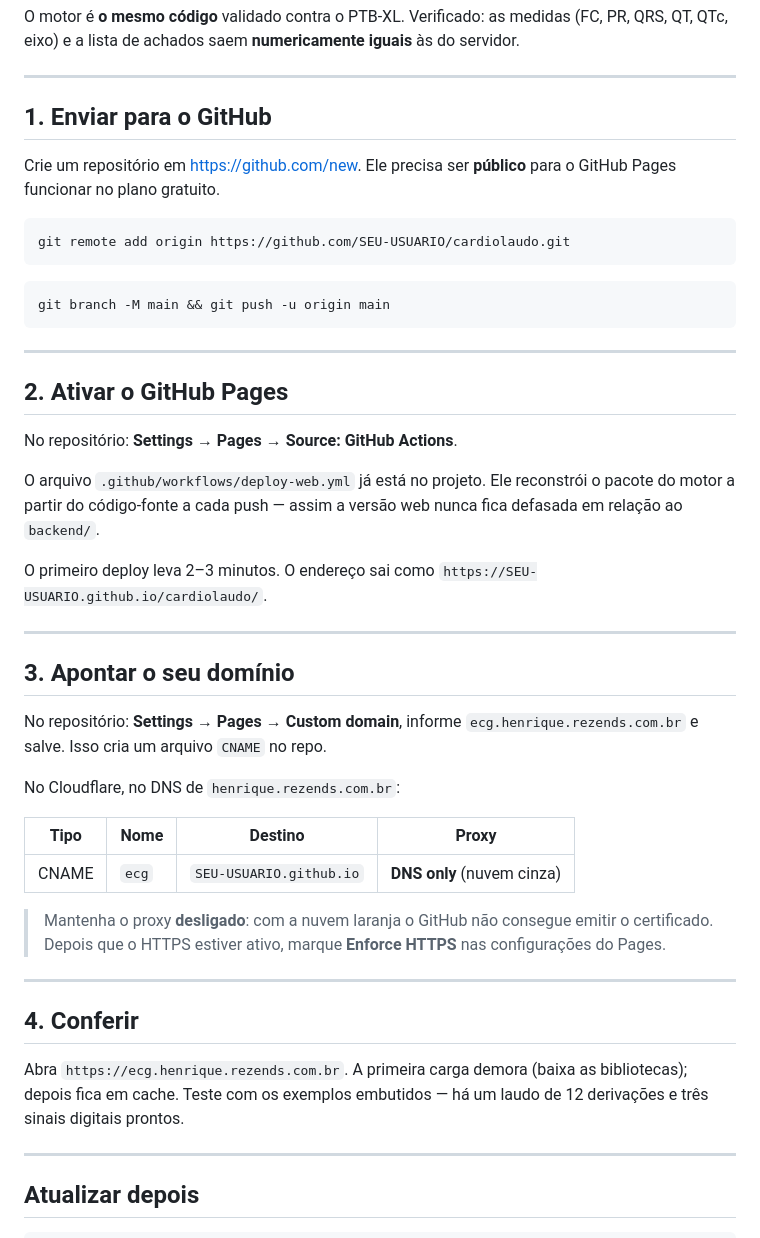
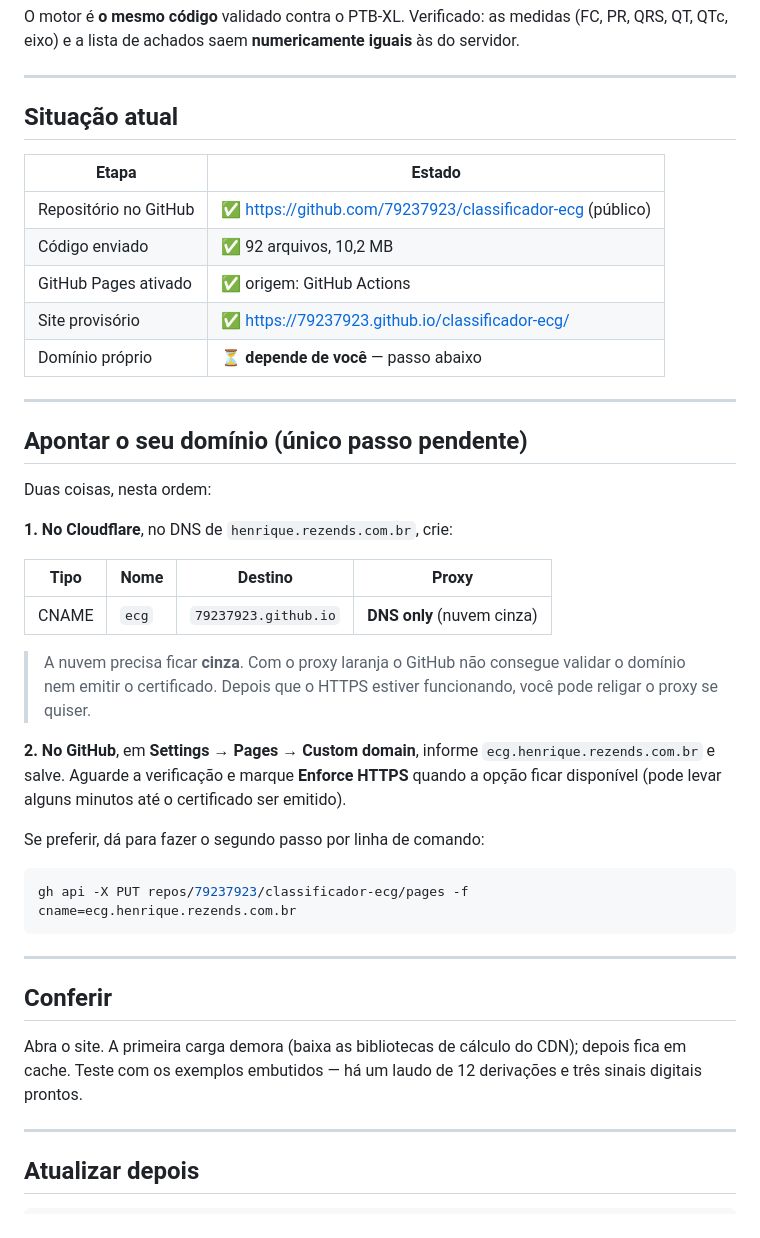
Before and after one commit to 79237923/classificador-ecg, a Markdown page: PUBLICAR.md, the part around the change. GitHub-like rendering.

Commit message:
Atualiza guia de publicacao com o estado real do deploy

````diff
--- a/PUBLICAR.md
+++ b/PUBLICAR.md
@@ -25,56 +25,50 @@ O motor é **o mesmo código** validado contra o PTB-XL. Verificado: as medidas
 
 ---
 
-## 1. Enviar para o GitHub
+## Situação atual
 
-Crie um repositório em <https://github.com/new>. Ele precisa ser **público**
-para o GitHub Pages funcionar no plano gratuito.
+| Etapa | Estado |
+|---|---|
+| Repositório no GitHub | ✅ <https://github.com/79237923/classificador-ecg> (público) |
+| Código enviado | ✅ 92 arquivos, 10,2 MB |
+| GitHub Pages ativado | ✅ origem: GitHub Actions |
+| Site provisório | ✅ <https://79237923.github.io/classificador-ecg/> |
+| Domínio próprio | ⏳ **depende de você** — passo abaixo |
+
+---
+
+## Apontar o seu domínio (único passo pendente)
+
+Duas coisas, nesta ordem:
+
+**1. No Cloudflare**, no DNS de `henrique.rezends.com.br`, crie:
+
+| Tipo | Nome | Destino | Proxy |
+|---|---|---|---|
+| CNAME | `ecg` | `79237923.github.io` | **DNS only** (nuvem cinza) |
+
+> A nuvem precisa ficar **cinza**. Com o proxy laranja o GitHub não consegue
+> validar o domínio nem emitir o certificado. Depois que o HTTPS estiver
+> funcionando, você pode religar o proxy se quiser.
+
+**2. No GitHub**, em **Settings → Pages → Custom domain**, informe
+`ecg.henrique.rezends.com.br` e salve. Aguarde a verificação e marque
+**Enforce HTTPS** quando a opção ficar disponível (pode levar alguns minutos
+até o certificado ser emitido).
+
+Se preferir, dá para fazer o segundo passo por linha de comando:
 
 ```bash
-git remote add origin https://github.com/SEU-USUARIO/cardiolaudo.git
-```
-
-```bash
-git branch -M main && git push -u origin main
+gh api -X PUT repos/79237923/classificador-ecg/pages -f cname=ecg.henrique.rezends.com.br
 ```
 
 ---
 
-## 2. Ativar o GitHub Pages
+## Conferir
 
-No repositório: **Settings → Pages → Source: GitHub Actions**.
-
-O arquivo `.github/workflows/deploy-web.yml` já está no projeto. Ele reconstrói
-o pacote do motor a partir do código-fonte a cada push — assim a versão web
-nunca fica defasada em relação ao `backend/`.
-
-O primeiro deploy leva 2–3 minutos. O endereço sai como
-`https://SEU-USUARIO.github.io/cardiolaudo/`.
-
----
-
-## 3. Apontar o seu domínio
-
-No repositório: **Settings → Pages → Custom domain**, informe
-`ecg.henrique.rezends.com.br` e salve. Isso cria um arquivo `CNAME` no repo.
-
-No Cloudflare, no DNS de `henrique.rezends.com.br`:
-
-| Tipo | Nome | Destino | Proxy |
-|---|---|---|---|
-| CNAME | `ecg` | `SEU-USUARIO.github.io` | **DNS only** (nuvem cinza) |
-
-> Mantenha o proxy **desligado**: com a nuvem laranja o GitHub não consegue
-> emitir o certificado. Depois que o HTTPS estiver ativo, marque
-> **Enforce HTTPS** nas configurações do Pages.
-
----
-
-## 4. Conferir
-
-Abra `https://ecg.henrique.rezends.com.br`. A primeira carga demora (baixa as
-bibliotecas); depois fica em cache. Teste com os exemplos embutidos — há um
-laudo de 12 derivações e três sinais digitais prontos.
+Abra o site. A primeira carga demora (baixa as bibliotecas de cálculo do CDN);
+depois fica em cache. Teste com os exemplos embutidos — há um laudo de 12
+derivações e três sinais digitais prontos.
 
 ---
 
````
